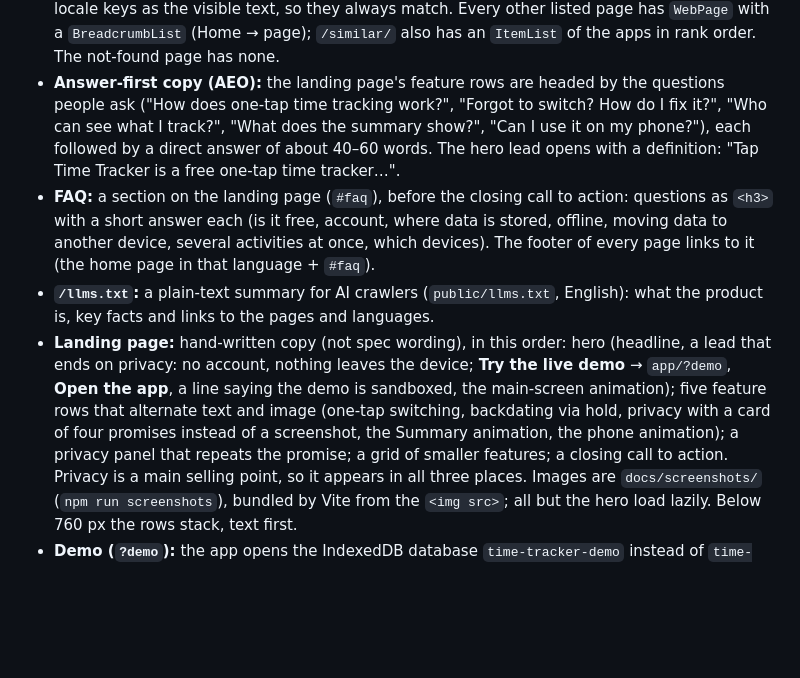
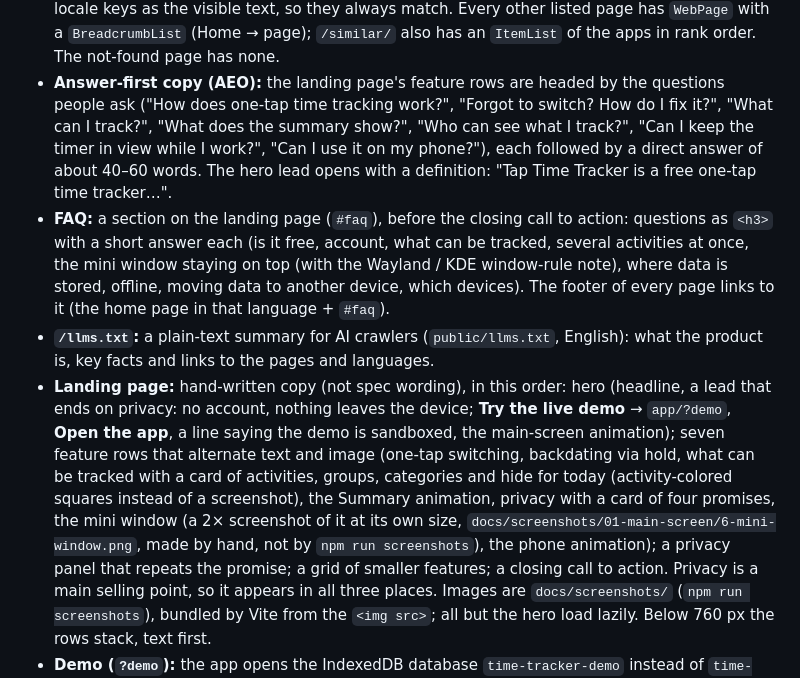
Before and after one commit to CheStas/taptimetracker.app, a Markdown page: docs/SPEC.md, the part around the change. Drawn GitHub-style; blank space fills up the shorter version.

```diff
--- a/docs/SPEC.md
+++ b/docs/SPEC.md
@@ -605,18 +605,22 @@ them in the repo root.
   listed page has `WebPage` with a `BreadcrumbList` (Home → page); `/similar/` also has an `ItemList` of the apps in
   rank order. The not-found page has none.
 - **Answer-first copy (AEO):** the landing page's feature rows are headed by the questions people ask ("How does
-  one-tap time tracking work?", "Forgot to switch? How do I fix it?", "Who can see what I track?", "What does the
-  summary show?", "Can I use it on my phone?"), each followed by a direct answer of about 40–60 words. The hero lead
+  one-tap time tracking work?", "Forgot to switch? How do I fix it?", "What can I track?", "What does the summary
+  show?", "Who can see what I track?", "Can I keep the timer in view while I work?", "Can I use it on my phone?"), each followed by a direct answer of about 40–60 words. The hero lead
   opens with a definition: "Tap Time Tracker is a free one-tap time tracker…".
 - **FAQ:** a section on the landing page (`#faq`), before the closing call to action: questions as `<h3>` with a short
-  answer each (is it free, account, where data is stored, offline, moving data to another device, several activities
-  at once, which devices). The footer of every page links to it (the home page in that language + `#faq`).
+  answer each (is it free, account, what can be tracked, several activities at once, the mini window staying on top
+  (with the Wayland / KDE window-rule note), where data is stored, offline, moving data to another device, which
+  devices). The footer of every page links to it (the home page in that language + `#faq`).
 - **`/llms.txt`:** a plain-text summary for AI crawlers (`public/llms.txt`, English): what the product is, key facts
   and links to the pages and languages.
 - **Landing page:** hand-written copy (not spec wording), in this order: hero (headline, a lead that ends on privacy:
   no account, nothing leaves the device; **Try the live demo** → `app/?demo`, **Open the app**, a line saying the demo
-  is sandboxed, the main-screen animation); five feature rows that alternate text and image (one-tap switching, backdating
-  via hold, privacy with a card of four promises instead of a screenshot, the Summary animation, the phone animation); a privacy
+  is sandboxed, the main-screen animation); seven feature rows that alternate text and image (one-tap switching,
+  backdating via hold, what can be tracked with a card of activities, groups, categories and hide for today (activity-colored
+  squares instead of a screenshot), the Summary animation, privacy with a card of four promises, the mini window (a
+  2× screenshot of it at its own size, `docs/screenshots/01-main-screen/6-mini-window.png`, made by hand, not by
+  `npm run screenshots`), the phone animation); a privacy
   panel that repeats the promise; a grid of smaller features; a closing call to action. Privacy is a main selling
   point, so it appears in all three places. Images are `docs/screenshots/` (`npm run screenshots`), bundled
   by Vite from the `<img src>`; all but the hero load lazily. Below 760 px the rows stack, text first.
```
Also changed, not shown: docs/screenshots/README.md (+1 -1 lines), docs/screenshots/01-main-screen/6-mini-window.png (added), 16 other files.
